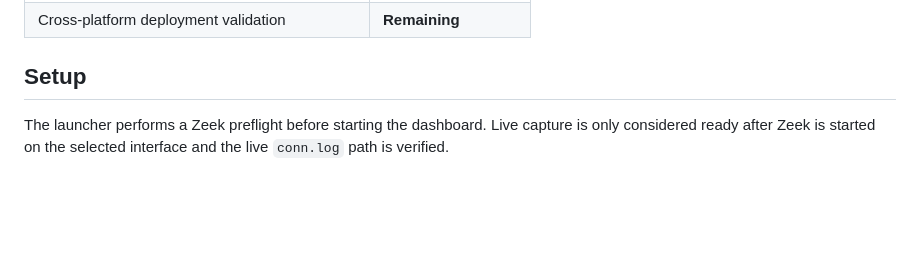
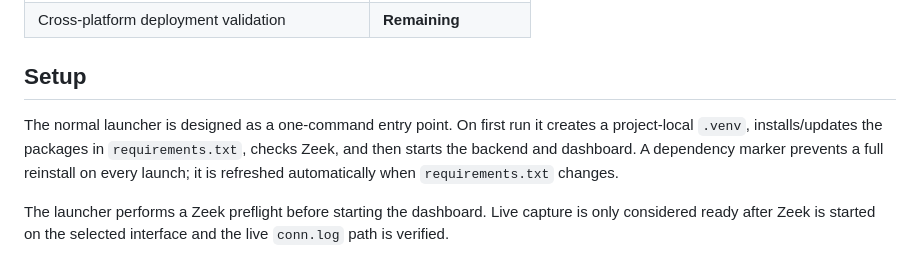
Before and after one commit to 07Smiley/ai-unidirectional-threat-detection, a Markdown page: README.md, the part around the change. Drawn GitHub-style; blank space fills up the shorter version.

Commit message:
docs: document automatic Python environment bootstrap

```diff
--- a/README.md
+++ b/README.md
@@ -97,6 +97,8 @@ Combine directionality, rate, entropy, protocol metadata and model confidence in
 | Cross-platform deployment validation | **Remaining** |
 
 ## Setup
+
+The normal launcher is designed as a one-command entry point. On first run it creates a project-local `.venv`, installs/updates the packages in `requirements.txt`, checks Zeek, and then starts the backend and dashboard. A dependency marker prevents a full reinstall on every launch; it is refreshed automatically when `requirements.txt` changes.
 
 The launcher performs a Zeek preflight before starting the dashboard. Live capture is only considered ready after Zeek is started on the selected interface and the live `conn.log` path is verified.
 
```
